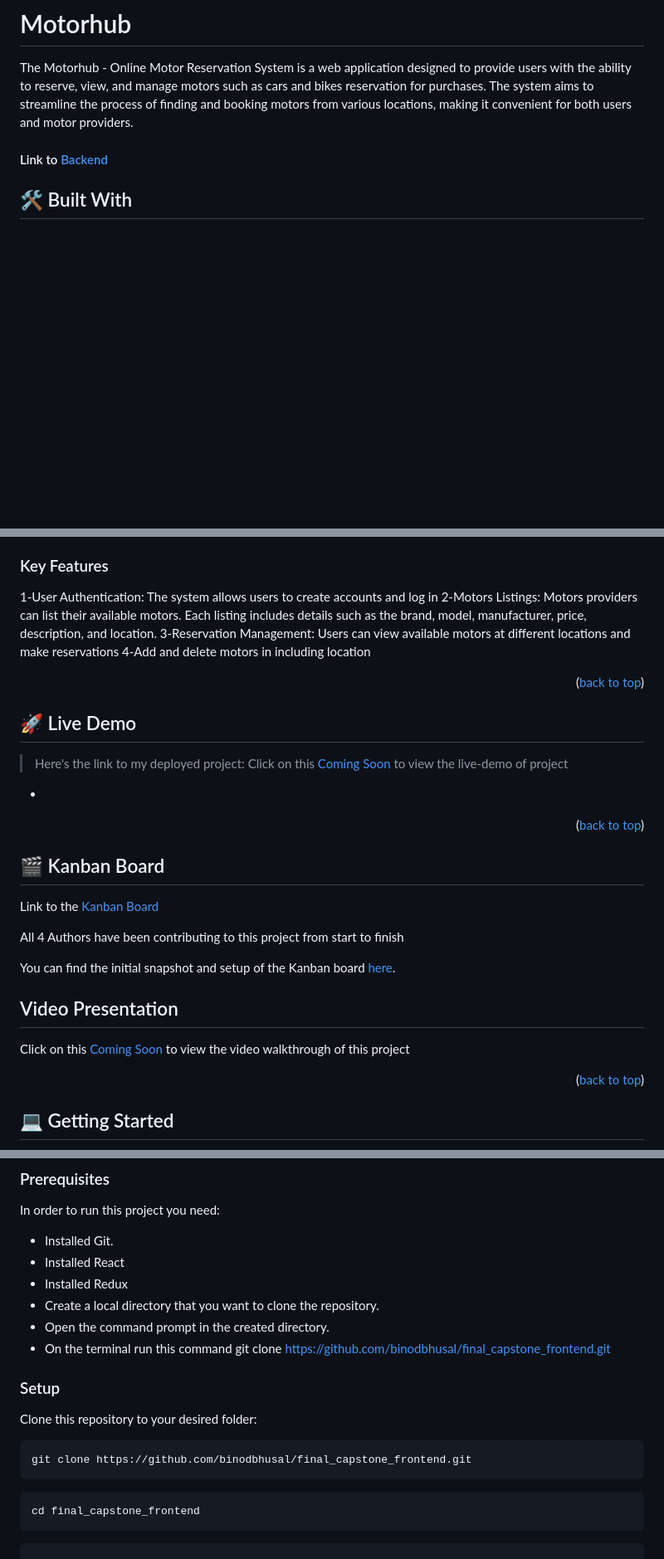
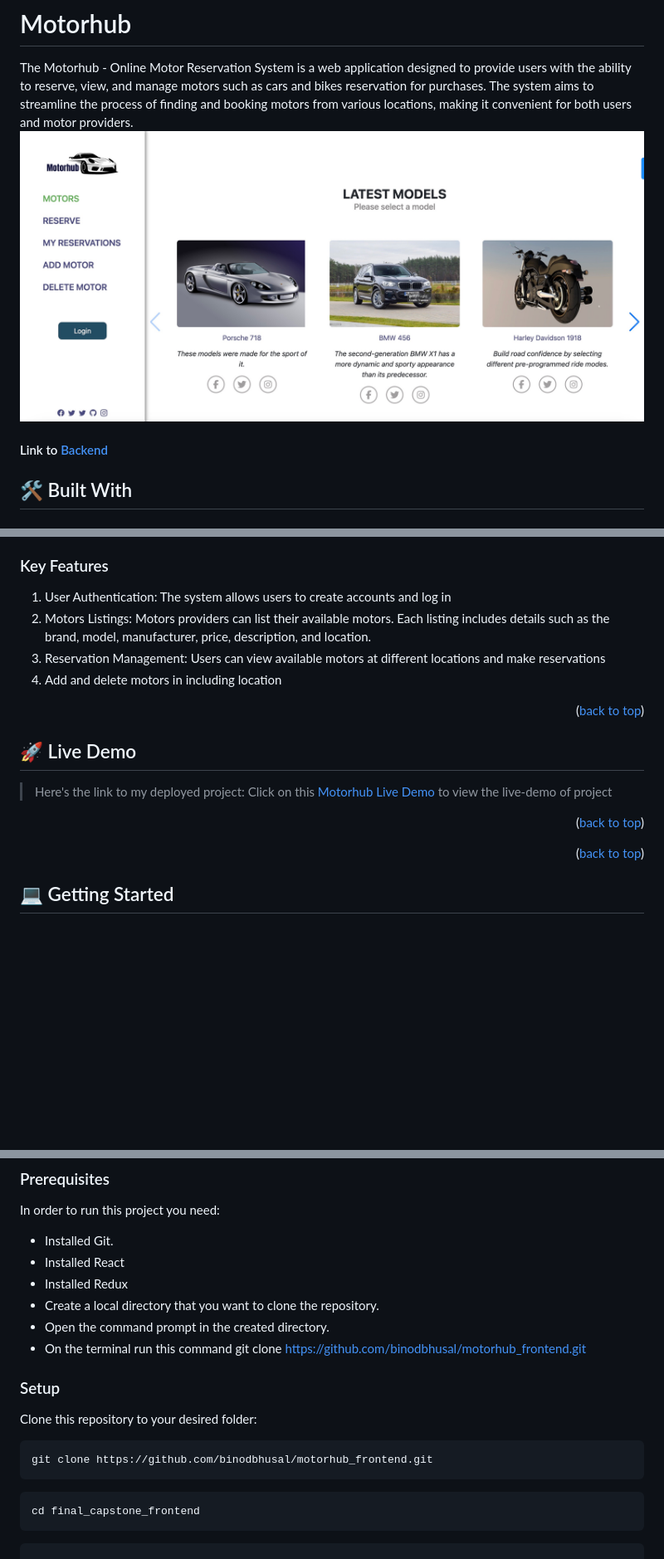
Before and after one commit to binodbhusal/motorhub_frontend, a Markdown page: README.md, 3 parts joined by grey strips. Shown: that part at 83% size. Drawn GitHub-style; pictures changed too: motorhubbg.png (added); blank space fills up the shorter version.

````diff
--- a/README.md
+++ b/README.md
@@ -33,6 +32,7 @@
 # Motorhub <a name="about-project"></a>
 
 The Motorhub - Online Motor Reservation System is a web application designed to provide users with the ability to reserve, view, and manage motors such as cars and bikes reservation for purchases. The system aims to streamline the process of finding and booking motors from various locations, making it convenient for both users and motor providers.
+![Motorhub Screenshot](./motorhubbg.png)
 
 <!-- ER diagram"-->
 
@@ -55,33 +56,19 @@ The Motorhub - Online Motor Reservation System is a web application designed to
 
 ### Key Features <a name="key-features"></a>
 
-1-User Authentication: The system allows users to create accounts and log in
-2-Motors Listings: Motors providers can list their available motors. Each listing includes details such as the brand, model, manufacturer, price, description, and location.
-3-Reservation Management: Users can view available motors at different locations and make reservations
-4-Add and delete motors in including location
+1. User Authentication: The system allows users to create accounts and log in
+2. Motors Listings: Motors providers can list their available motors. Each listing includes details such as the brand, model, manufacturer, price, description, and location.
+3. Reservation Management: Users can view available motors at different locations and make reservations
+4. Add and delete motors in including location
 
 <p align="right">(<a href="#readme-top">back to top</a>)</p>
 
 ## 🚀 Live Demo <a name="live-demo"></a>
 
 > Here's the link to my deployed project:
-> Click on this [Coming Soon](#) to view the live-demo of project
-
-- []()
+> Click on this [Motorhub Live Demo](https://motorhub.netlify.app/) to view the live-demo of project
 
 <p align="right">(<a href="#readme-top">back to top</a>)</p>
-
-## 🎬 Kanban Board <a id="kanban"></a>
-
-Link to the [Kanban Board](https://github.com/users/binodbhusal/projects/4/views/1)
-
-All 4 Authors have been contributing to this project from start to finish
-
-You can find the initial snapshot and setup of the Kanban board [here](https://github.com/binodbhusal/final_capstone_backend/issues).
-
-## Video Presentation <a name="video-presentation"></a>
-
-Click on this [Coming Soon](#) to view the video walkthrough of this project
 
 <p align="right">(<a href="#readme-top">back to top</a>)</p>
 
@@ -98,14 +85,14 @@ In order to run this project you need:
 - Installed Redux
 - Create a local directory that you want to clone the repository.
 - Open the command prompt in the created directory.
-- On the terminal run this command git clone https://github.com/binodbhusal/final_capstone_frontend.git
+- On the terminal run this command git clone https://github.com/binodbhusal/motorhub_frontend.git
 
 ### Setup
 
 Clone this repository to your desired folder:
 
 ```sh
-git clone https://github.com/binodbhusal/final_capstone_frontend.git
+git clone https://github.com/binodbhusal/motorhub_frontend.git
 ```
 
 ```sh
````
Also changed, not shown: other parts of README.md (+17 -18 lines).
